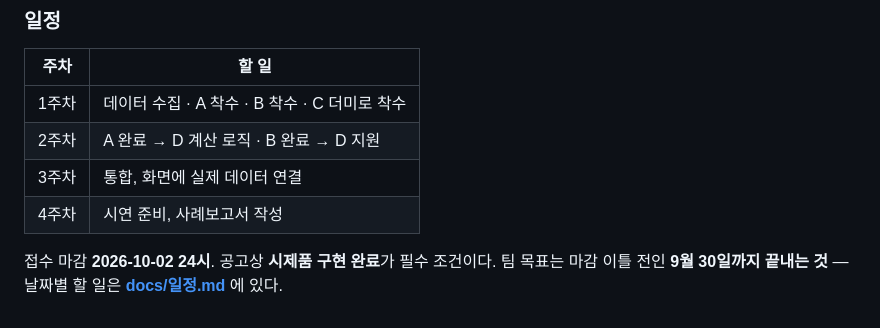
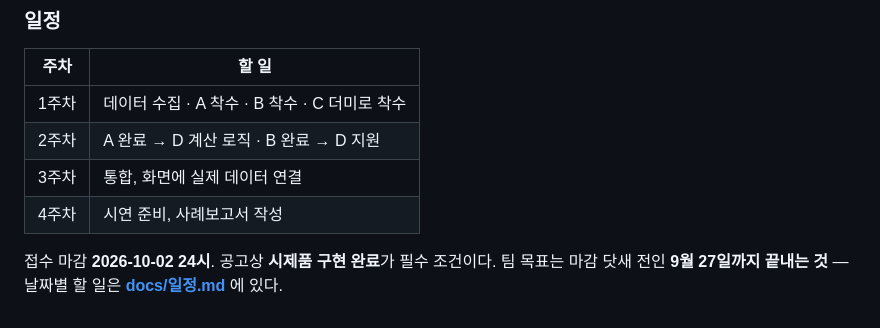
Before and after one commit to QuadrigaProj/Quadriga-DataProject, a Markdown page: README.md, the part around the change. GitHub-like rendering.

```diff
--- a/README.md
+++ b/README.md
@@ -616,4 +616,4 @@ B 루틴·동영상 — 거의 독립
 | 4주차 | 시연 준비, 사례보고서 작성 |
 
 접수 마감 **2026-10-02 24시**. 공고상 **시제품 구현 완료**가 필수 조건이다.
-팀 목표는 마감 이틀 전인 **9월 30일까지 끝내는 것** — 날짜별 할 일은 **[docs/일정.md](./docs/일정.md)** 에 있다.
+팀 목표는 마감 닷새 전인 **9월 27일까지 끝내는 것** — 날짜별 할 일은 **[docs/일정.md](./docs/일정.md)** 에 있다.
```
Also changed, not shown: docs/일정.md (+35 -40 lines).
